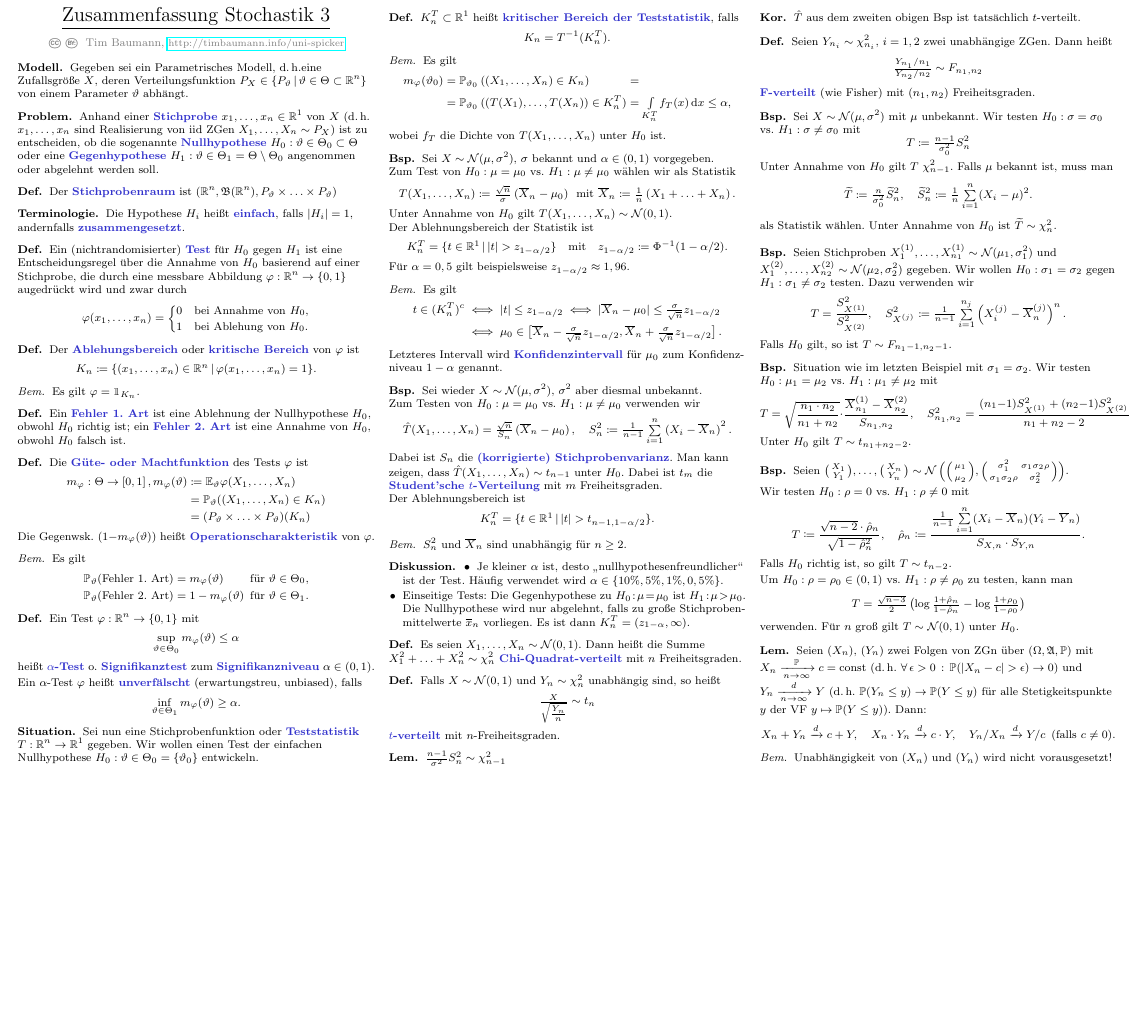
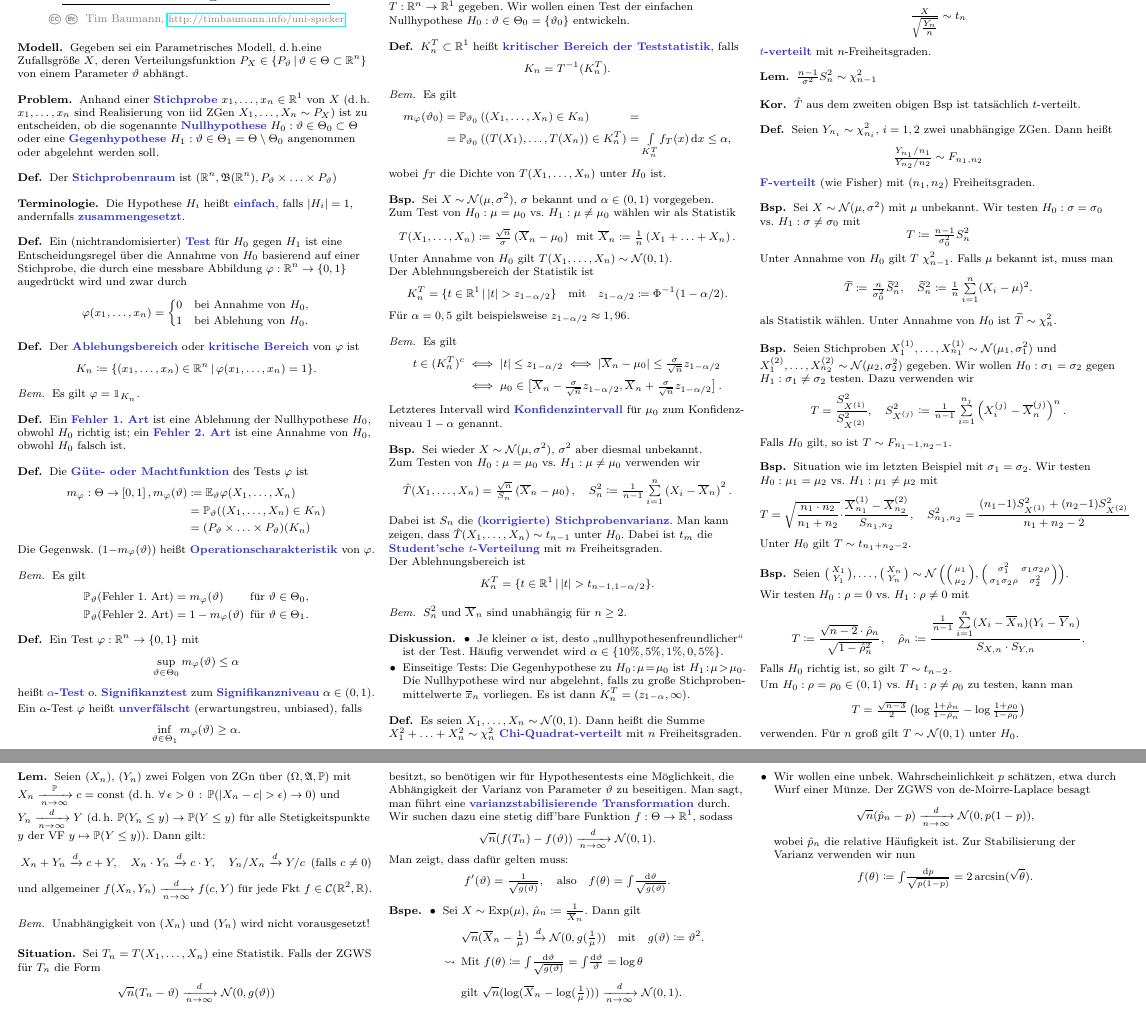
Before and after one commit to timjb/uni-spicker, a LaTeX document (stochi3.tex): part of the page before the commit and two parts of pages 1 and 2 of 2 after it, the two joined at a grey line, cut so that both start at the same text, the shorter picture padded with empty space. The pictures show the PDF file stochi3.pdf that the author committed with the source.

Commit message:
Stochastik-3-Vorlesung vom 22.10.2015: Varianzstabilisierende Transformationen

```diff
--- a/stochi3.tex
+++ b/stochi3.tex
@@ -277,15 +282,32 @@
 % 1.4. Lemma von Slutzky und varianzstabilisiernde Transformationen
 
 \begin{lem}
-  Seien $(X_n)$, $(Y_n)$ zwei Folgen von ZGn über $(\Omega, \Alg, \P)$ mit $X_n \xrightarrow[n \to \infty]{\P} c = \text{const}$ (\dh{} $\fa{\epsilon > 0} \P(\abs{X_n - c} > \epsilon) \to 0$) und $Y_n \xrightarrow[n \to \infty]{d} Y$ (\dh{} $\P(Y_n \leq y) \to \P(Y \leq y)$ für alle Stetigkeitspunkte $y$ der VF $y \mapsto \P(Y \leq y)$). Dann:
+  Seien $(X_n)$, $(Y_n)$ zwei Folgen von ZGn über $(\Omega, \Alg, \P)$ mit $X_n \xra[n \to \infty]{\P} c = \text{const}$ (\dh{} $\fa{\epsilon > 0} \P(\abs{X_n - c} > \epsilon) \to 0$) und $Y_n \xra[n \to \infty]{d} Y$ (\dh{} $\P(Y_n \leq y) \to \P(Y \leq y)$ für alle Stetigkeitspunkte $y$ der VF $y \mapsto \P(Y \leq y)$). Dann gilt:
   \[
-    X_n + Y_n \xrightarrow{d} c + Y, \quad
-    X_n \cdot Y_n \xrightarrow{d} c \cdot Y, \quad
-    Y_n / X_n \xrightarrow{d} Y / c \enspace \text{(falls $c \neq 0$)}.
+    X_n + Y_n \xra{d} c + Y, \quad
+    X_n \cdot Y_n \xra{d} c \cdot Y, \quad
+    Y_n / X_n \xra{d} Y / c \enspace \text{(falls $c \neq 0$)}
   \]
+  und allgemeiner $f(X_n, Y_n) \xra[n \to \infty]{d} f(c, Y)$ für jede Fkt $f \in \Cont(\R^2, \R)$.
 \end{lem}
 
 \begin{bem}
   Unabhängigkeit von $(X_n)$ und $(Y_n)$ wird nicht vorausgesetzt!
 \end{bem}
 
+% Vorlesung vom 22.10.2015
+
+% Varianzstabilisierende Transformationen
+
+\begin{situation}
+  Sei $T_n = T(X_1, \ldots, X_n)$ eine Statistik.
+  Falls der ZGWS für $T_n$ die Form
+  \[ \sqrt{n} (T_n - \vartheta) \xra[n \to \infty]{d} \Normal(0, g(\vartheta)) \]
+  besitzt, so benötigen wir für Hypothesentests eine Möglichkeit, die Abhängigkeit der Varianz von Parameter $\vartheta$ zu beseitigen.
+  Man sagt, man führt eine \emph{varianzstabilisierende Transformation} durch. \\
+  Wir suchen dazu eine stetig diff'bare Funktion $f : \Theta \to \R^1$, sodass
+  \[ \sqrt{n} (f(T_n) - f(\vartheta)) \xra[n \to \infty]{d} \Normal(0, 1). \]
+  Man zeigt, dass dafür gelten muss:
+  \[
+    f'(\vartheta) = \tfrac{1}{\sqrt{g(\vartheta)}}, \quad \text{also} \quad
+    f(\theta) = \myint{}{} \tfrac{\d \vartheta}{\sqrt{g(\vartheta)}}.
@@ -292 +324,14 @@
+      g(\vartheta) \coloneqq \vartheta^2. \\
+      \leadsto \enspace & \text{Mit } f(\theta) \coloneqq \myint{}{} \tfrac{\d \vartheta}{\sqrt{g(\vartheta)}} = \myint{}{} \tfrac{\d \vartheta}{\vartheta} = \log \theta \\
+      & \text{gilt } \sqrt{n} (\log(\overline{X}_n - \log(\tfrac{1}{\mu}))) \xra[n \to \infty]{d} \Normal(0, 1).
+    \end{align*}
+    \item Wir wollen eine unbek. Wahrscheinlichkeit~$p$ schätzen, etwa durch Wurf einer Münze.
+    Der ZGWS von de-Moirre-Laplace besagt
+    \[ \sqrt{n} ( \hat{p}_n - p) \xra[n \to \infty]{d} \Normal(0, p (1-p)), \]
+    wobei~$\hat{p}_n$ die relative Häufigkeit ist.
+    Zur Stabilisierung der Varianz verwenden wir nun
+    \[ f(\theta) \coloneqq \myint{}{} \tfrac{\d p}{\sqrt{p (1-p)}} = 2 \arcsin(\sqrt{\theta}). \]
+  \end{itemize}
+\end{bspe}
+
 \end{document}
```
Also changed, not shown: cheat-sheet.cls (+3 -0 lines), stochi3.pdf, stochi3.tex (15 more changed lines).
